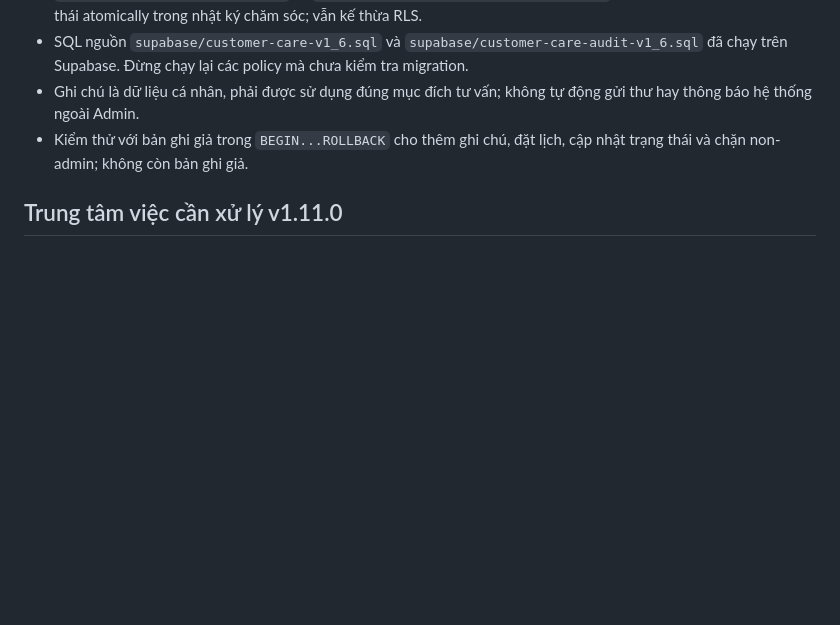
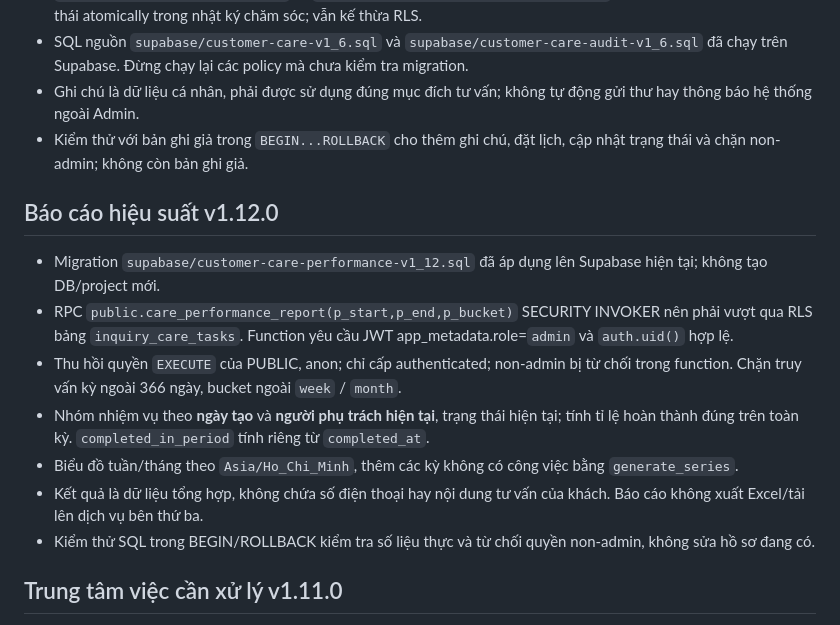
Before and after one commit to infiniti-money/Web-Design, a Markdown page: SUPABASE_SETUP.md, the part around the change. Rendered like a GitHub page; blank space fills up the shorter version.

Commit message:
docs: define time-cohort report metrics, employee-name limits, privacy and RLS

```diff
--- a/SUPABASE_SETUP.md
+++ b/SUPABASE_SETUP.md
@@ -37,6 +37,16 @@
 - SQL nguồn `supabase/customer-care-v1_6.sql` và `supabase/customer-care-audit-v1_6.sql` đã chạy trên Supabase. Đừng chạy lại các policy mà chưa kiểm tra migration.
 - Ghi chú là dữ liệu cá nhân, phải được sử dụng đúng mục đích tư vấn; không tự động gửi thư hay thông báo hệ thống ngoài Admin.
 - Kiểm thử với bản ghi giả trong `BEGIN...ROLLBACK` cho thêm ghi chú, đặt lịch, cập nhật trạng thái và chặn non-admin; không còn bản ghi giả.
+
+## Báo cáo hiệu suất v1.12.0
+
+- Migration `supabase/customer-care-performance-v1_12.sql` đã áp dụng lên Supabase hiện tại; không tạo DB/project mới.
+- RPC `public.care_performance_report(p_start,p_end,p_bucket)` SECURITY INVOKER nên phải vượt qua RLS bảng `inquiry_care_tasks`. Function yêu cầu JWT app_metadata.role=`admin` và `auth.uid()` hợp lệ.
+- Thu hồi quyền `EXECUTE` của PUBLIC, anon; chỉ cấp authenticated; non-admin bị từ chối trong function. Chặn truy vấn kỳ ngoài 366 ngày, bucket ngoài `week` / `month`.
+- Nhóm nhiệm vụ theo **ngày tạo** và **người phụ trách hiện tại**, trạng thái hiện tại; tính tỉ lệ hoàn thành đúng trên toàn kỳ. `completed_in_period` tính riêng từ `completed_at`.
+- Biểu đồ tuần/tháng theo `Asia/Ho_Chi_Minh`, thêm các kỳ không có công việc bằng `generate_series`.
+- Kết quả là dữ liệu tổng hợp, không chứa số điện thoại hay nội dung tư vấn của khách. Báo cáo không xuất Excel/tải lên dịch vụ bên thứ ba.
+- Kiểm thử SQL trong BEGIN/ROLLBACK kiểm tra số liệu thực và từ chối quyền non-admin, không sửa hồ sơ đang có.
 
 ## Trung tâm việc cần xử lý v1.11.0
 
```
